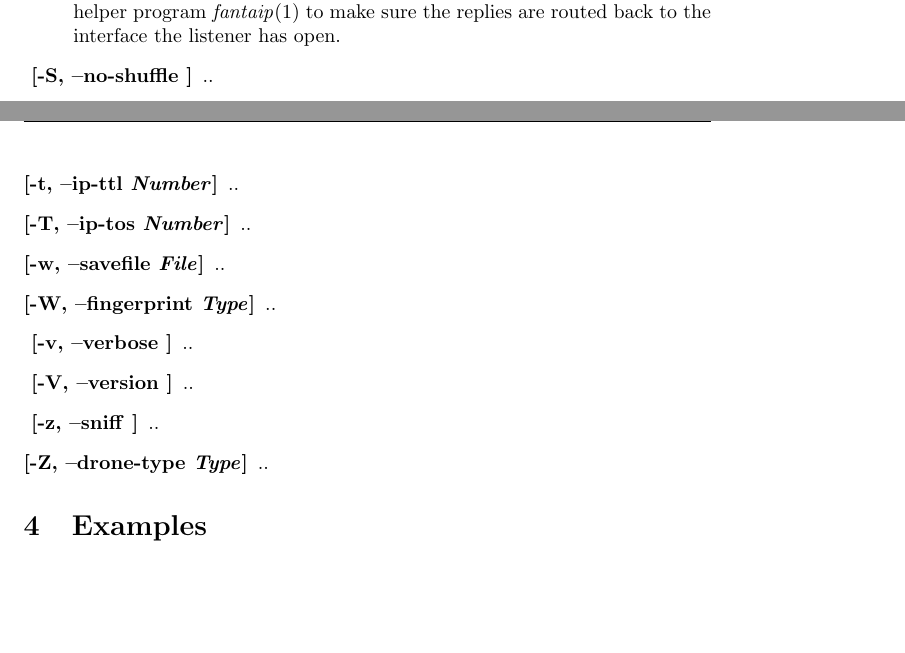
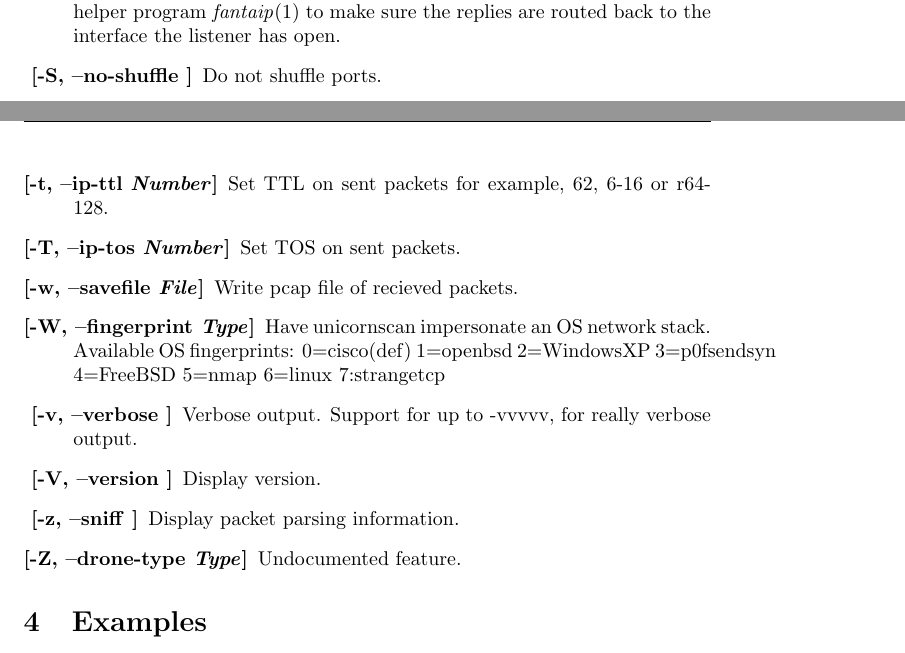
Before and after one commit to a-optic/unicornscan, a LaTeX document (docs/unicornscan_man.tex): two parts of pages 3 and 4 of 5, joined at a grey line, cut so that both start at the same text, the shorter picture padded with empty space. Compiled offline with pdfLaTeX.

Commit message:
Fixed Issue #4: Missing definitions in man page.

```diff
--- a/docs/unicornscan_man.tex
+++ b/docs/unicornscan_man.tex
@@ -144,23 +143,23 @@ critical scans, or with scans going over a highly unreliable network.
 The address to use to override the listeners default interfaces address. using this option often necessitates using
 the helper program \Cmd{fantaip}{1} to make sure the replies are routed back to the interface the listener has open.
 \item[   \oOpt{-S, --no-shuffle      }]
-..
+Do not shuffle ports.
 \item[\oOptArg{-t, --ip-ttl          }{Number}]
-..
+Set TTL on sent packets for example, 62, 6-16 or r64-128.
 \item[\oOptArg{-T, --ip-tos          }{Number}]
-..
+Set TOS on sent packets.
 \item[\oOptArg{-w, --savefile        }{File}]
-..
+Write pcap file of recieved packets.
 \item[\oOptArg{-W, --fingerprint     }{Type}]
-..
+Have unicornscan impersonate an OS network stack. Available OS fingerprints: 0=cisco(def) 1=openbsd 2=WindowsXP 3=p0fsendsyn 4=FreeBSD 5=nmap 6=linux 7:strangetcp
 \item[   \oOpt{-v, --verbose         }]
-..
+Verbose output. Support for up to -vvvvv, for really verbose output.
 \item[   \oOpt{-V, --version         }]
-..
+Display version.
 \item[   \oOpt{-z, --sniff           }]
-..
+Display packet parsing information.
 \item[\oOptArg{-Z, --drone-type      }{Type}]
-..
+Undocumented feature.
 \end{Description}
 
 \section{Examples}
```
Also changed, not shown: docs/unicornscan_man.tex (5 more changed lines).
